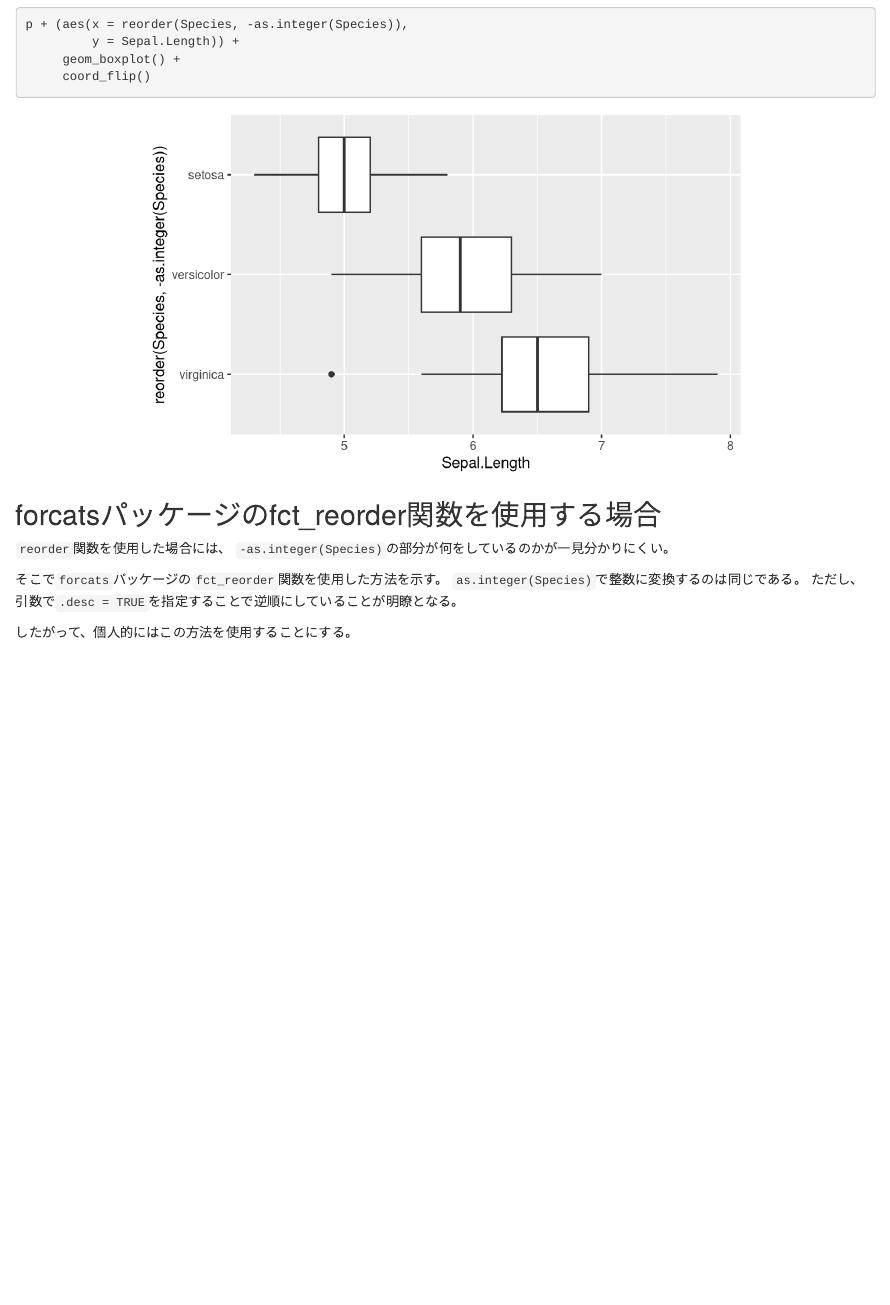
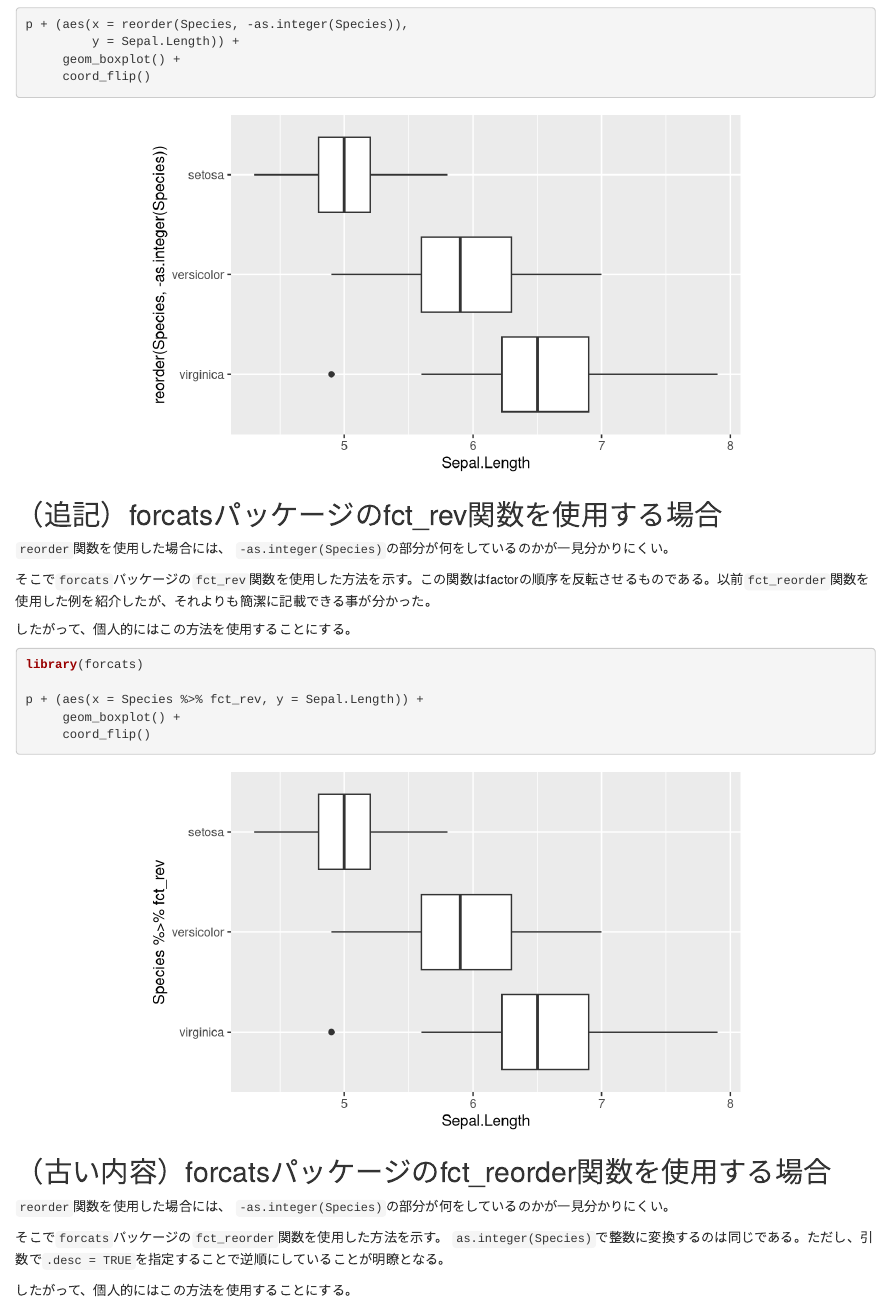
Before and after one commit to toshi-ara/sample, an R Markdown document (docs/ggplot2/inverse_X_axis.Rmd): the page in a window 1100 px wide, from 970 px down before the commit and from 950 px down after it, so that both start at the same text. Rendered offline with R 4.5, knitr and Pandoc, with nearby package versions.

Commit message:
update: inverse_X_axis

````diff
--- a/docs/ggplot2/inverse_X_axis.Rmd
+++ b/docs/ggplot2/inverse_X_axis.Rmd
@@ -3,7 +3,8 @@ title: ggplot2でX軸の大小を反転させる方法 (factor)
 author: Toshiaki Ara
 date: "`r Sys.Date()`"
 output:
-  html_document
+  html_document:
+    md_extensions: +east_asian_line_breaks
 ---
 
 ```{r setup, include=FALSE}
@@ -42,7 +43,29 @@ p + (aes(x = reorder(Species, -as.integer(Species)),
      coord_flip()
 ```
 
-## forcatsパッケージのfct_reorder関数を使用する場合
+## （追記）forcatsパッケージのfct_rev関数を使用する場合
+
+`reorder`関数を使用した場合には、
+`-as.integer(Species)`の部分が何をしているのかが一見分かりにくい。
+
+そこで`forcats`パッケージの`fct_rev`関数を使用した方法を示す。
+この関数はfactorの順序を反転させるものである。
+以前`fct_reorder`関数を使用した例を紹介したが、
+それよりも簡潔に記載できる事が分かった。
+
+したがって、個人的にはこの方法を使用することにする。
+
+
+```{r, message=FALSE}
+library(forcats)
+
+p + (aes(x = Species %>% fct_rev, y = Sepal.Length)) +
+     geom_boxplot() +
+     coord_flip()
+```
+
+
+## （古い内容）forcatsパッケージのfct_reorder関数を使用する場合
 
 `reorder`関数を使用した場合には、
 `-as.integer(Species)`の部分が何をしているのかが一見分かりにくい。
````
Also changed, not shown: 1 other file.
